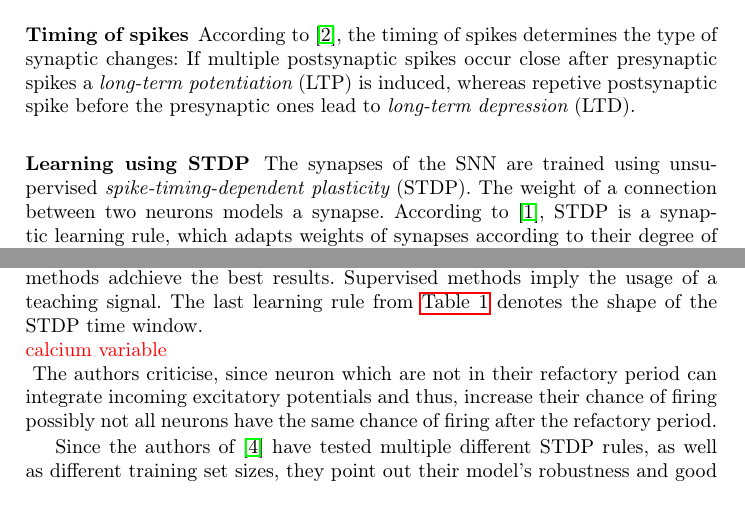
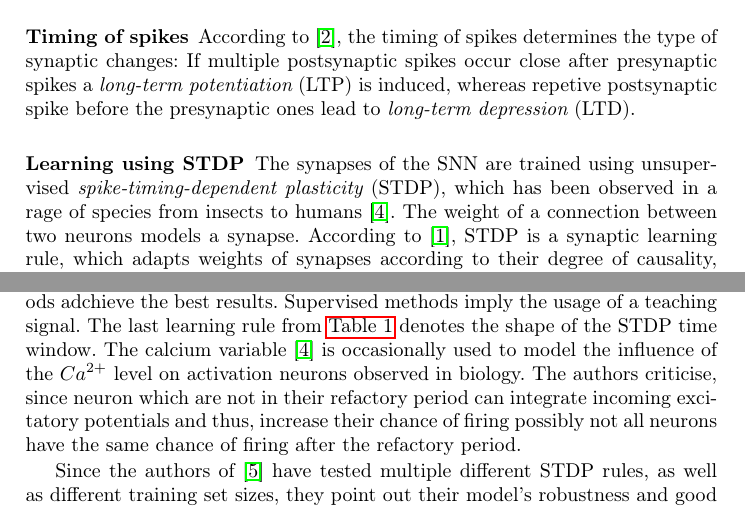
Before and after one commit to KlaraGtknst/bachelor-seminar-kde, a LaTeX thesis (main.tex, which reads sections/end/results.tex, sections/main_part/methods.tex): two parts of pages 3 and 8 of 10, joined at a grey line, cut so that both start at the same text. Compiled offline with pdfLaTeX.

Commit message:
Calcium variable

```diff
--- a/sections/end/results.tex
+++ b/sections/end/results.tex
@@ -44,7 +44,7 @@ A summary of the types compared is given in \autoref{tab:different-training-type
 Rate-based learning methods adchieve the best results.
 Supervised methods imply the usage of a teaching signal.
 The last learning rule from \autoref{tab:different-training-types} denotes the shape of the \ac{STDP} time window.
-\textcolor{red}{\\calcium variable\\}
+The calcium variable \cite{STDP_hebbian} is occasionally used to model the influence of the $Ca^{2+}$ level on activation neurons observed in biology.
 The authors criticise, since neuron which are not in their refactory period can integrate incoming excitatory potentials and thus,
 increase their chance of firing possibly not all neurons have the same chance of firing after the refactory period.
 
--- a/sections/main_part/methods.tex
+++ b/sections/main_part/methods.tex
@@ -10,7 +10,7 @@ whereas repetive postsynaptic spike before the presynaptic ones lead to \acfi{LT
 
 
 \subsubsection{Learning using \ac{STDP}}
-The synapses of the \ac{SNN} are trained using unsupervised \acfi{STDP}.
+The synapses of the \ac{SNN} are trained using unsupervised \acfi{STDP}, which has been observed in a rage of species from insects to humans \cite{STDP_hebbian}.
 The weight of a connection between two neurons models a synapse.
 According to \cite{STDP_like}, \ac{STDP} is a synaptic learning rule, which adapts weights of synapses according to their degree of causality, i.e. how likely the input causes postsynaptic neuron excitation.
 \ac{STDP} increases synaptic weight if the postsynaptic neuron reacts immediately after the presynaptic neuron fires, as stated by \cite{object_detection_SNN}.
```
Also changed, not shown: literatur.bib (+9 -0 lines), main.bbl, main.pdf, 4 other files.
